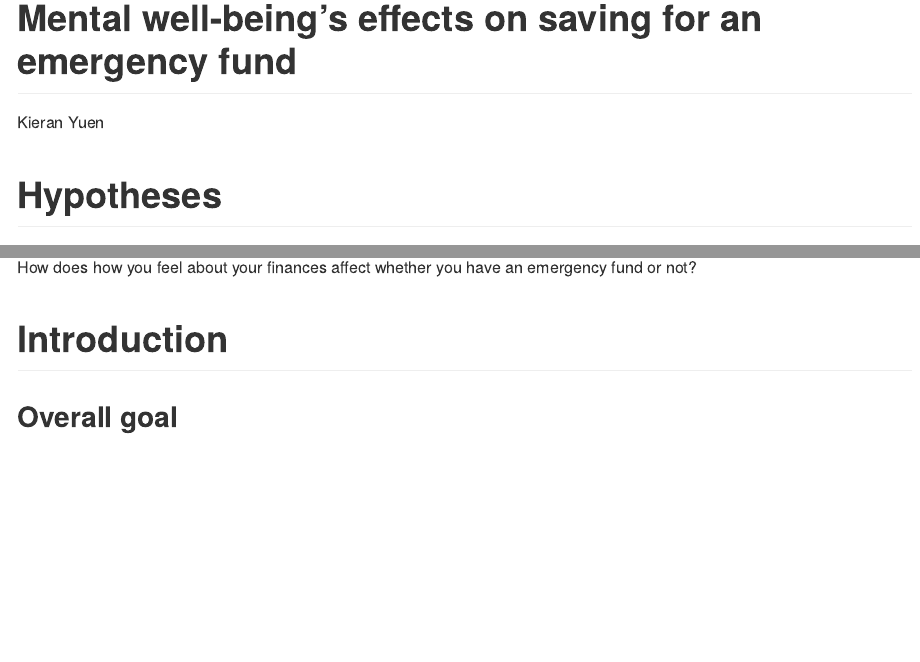
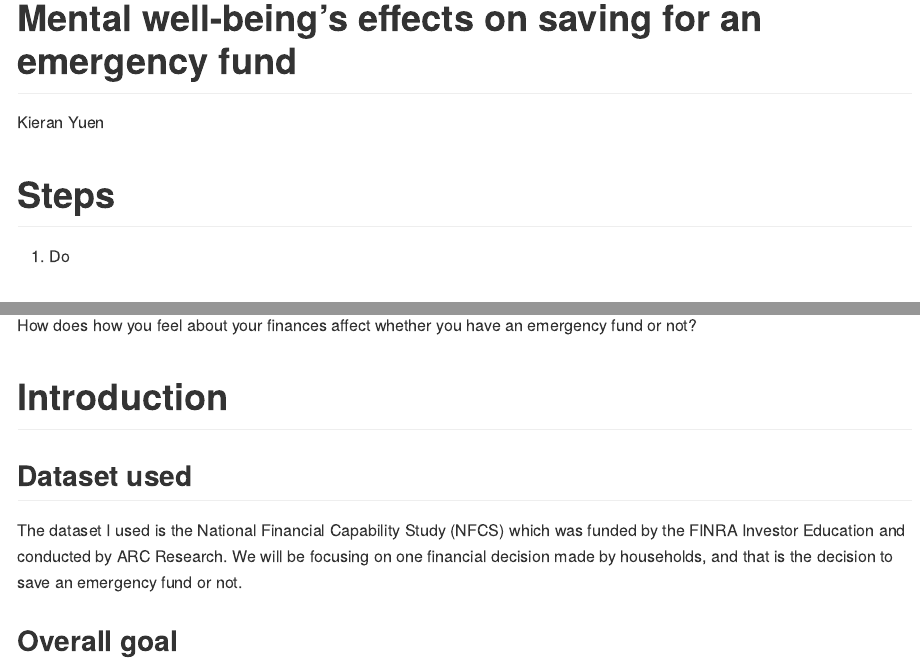
Before and after one commit to kieran168/Psychological-effects-on-Emergency-Savings, an R Markdown document (Final_Project.Rmd): the page in a window 1100 px wide, from its top, and a second part further down, joined at a grey line. The pictures show the output file Final_Project.md that the author committed with the source, drawn offline in the style of GitHub.

Commit message:
Commit #2 12/16/2020

```diff
--- a/Final_Project.Rmd
+++ b/Final_Project.Rmd
@@ -4,6 +4,9 @@ font-family: 'Corbel'
 author: Kieran Yuen
 output: github_document
 ---
+# Steps
+1) Do
+
 # Hypotheses
 
 
@@ -20,6 +23,9 @@ How does how you feel about your finances affect whether you have an emergency f
 
 
 # Introduction
+## Dataset used
+The dataset I used is the National Financial Capability Study (NFCS) which was funded by the FINRA Investor Education and conducted by ARC Research. We will be focusing on one financial decision made by households, and that is the decision to save an emergency fund or not.
+
 ## Overall goal
 To find possible reasons why someone might not have an emergency fund and propose ideas on how to address those issues to encourage/incentive people to have an emergency fund.
 
```
Also changed, not shown: Final_Project.md.
